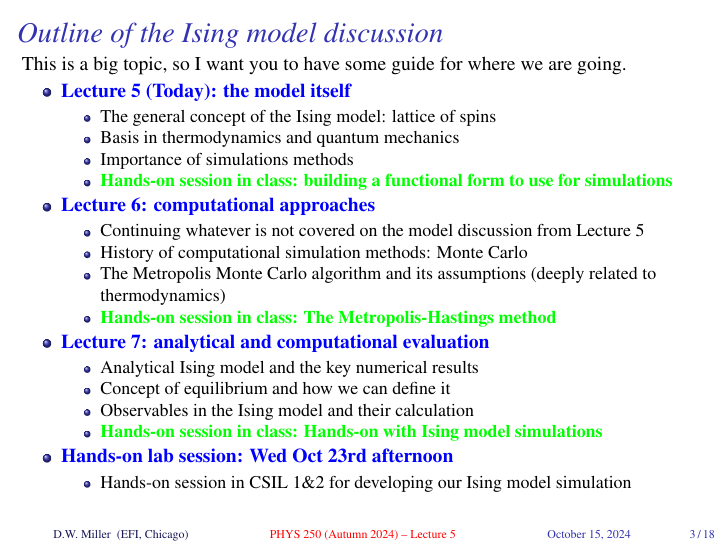
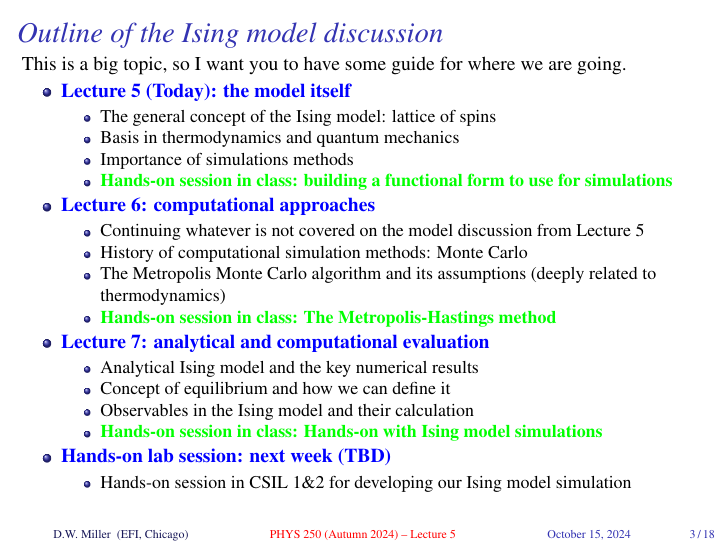
Before and after one commit to UChicagoPhysics/PHYS250, LaTeX slides (Slides/Lecture5/PHYS250-Autumn2024-Lecture5.tex): page 3 of 33. Compiled offline with pdfLaTeX.

Commit message:
Update lecture 5

```diff
--- a/Slides/Lecture5/PHYS250-Autumn2024-Lecture5.tex
+++ b/Slides/Lecture5/PHYS250-Autumn2024-Lecture5.tex
@@ -123,7 +123,7 @@
       \item Observables in the Ising model and their calculation
       \item \greenbf{Hands-on session in class: Hands-on with Ising model simulations}
     \end{itemize}
-    \item \bluebf{Hands-on lab session: Wed Oct 23rd afternoon}
+    \item \bluebf{Hands-on lab session: next week (TBD)}
     \begin{itemize}
       \item Hands-on session in CSIL 1\&2 for developing our Ising model simulation
     \end{itemize}
```
Also changed, not shown: Slides/Lecture5/PHYS250-Autumn2024-Lecture5.pdf.
